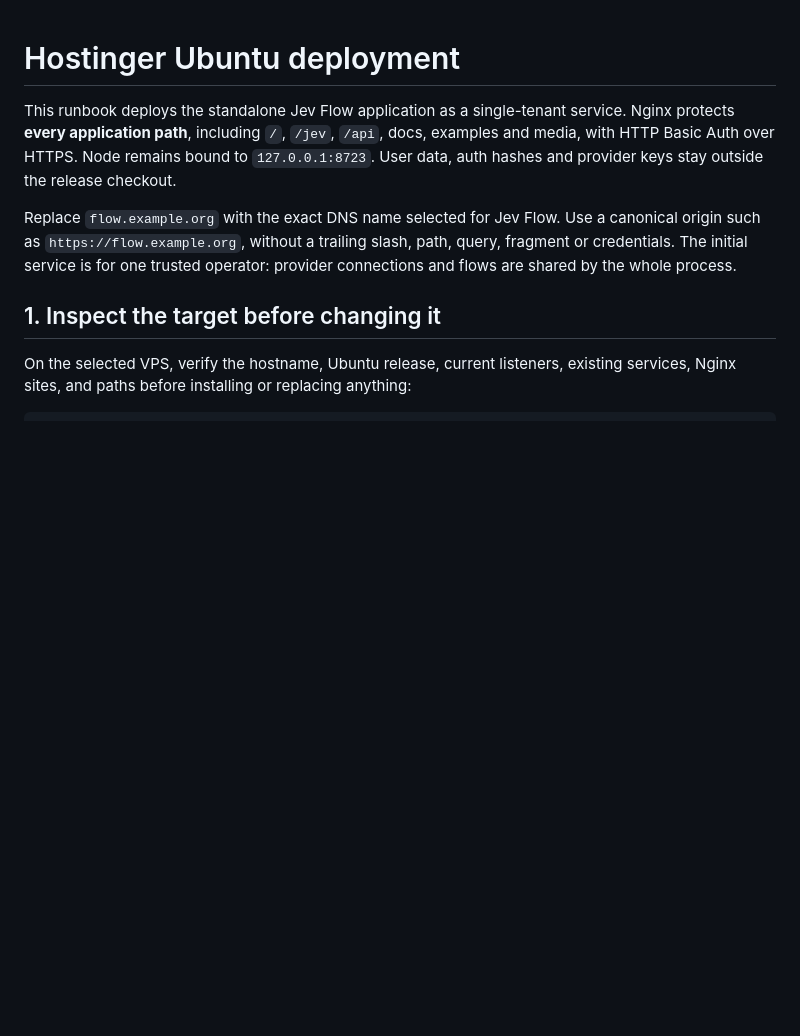
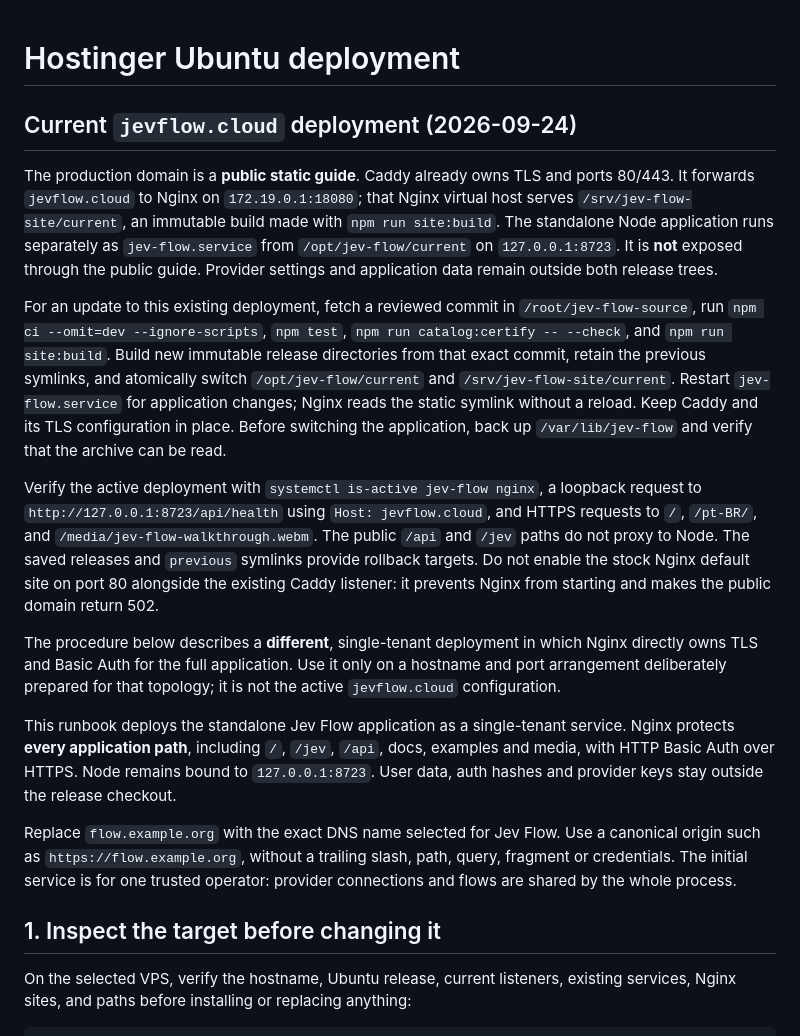
Before and after one commit to daltonrpj/jev-flow, a Markdown page: docs/deploy-hostinger.md, the part around the change. GitHub-like rendering; blank space fills up the shorter version.

Commit message:
Document active VPS topology and 502 recovery

```diff
--- a/docs/deploy-hostinger.md
+++ b/docs/deploy-hostinger.md
@@ -1,4 +1,14 @@
 # Hostinger Ubuntu deployment
+
+## Current `jevflow.cloud` deployment (2026-09-24)
+
+The production domain is a **public static guide**. Caddy already owns TLS and ports 80/443. It forwards `jevflow.cloud` to Nginx on `172.19.0.1:18080`; that Nginx virtual host serves `/srv/jev-flow-site/current`, an immutable build made with `npm run site:build`. The standalone Node application runs separately as `jev-flow.service` from `/opt/jev-flow/current` on `127.0.0.1:8723`. It is **not** exposed through the public guide. Provider settings and application data remain outside both release trees.
+
+For an update to this existing deployment, fetch a reviewed commit in `/root/jev-flow-source`, run `npm ci --omit=dev --ignore-scripts`, `npm test`, `npm run catalog:certify -- --check`, and `npm run site:build`. Build new immutable release directories from that exact commit, retain the previous symlinks, and atomically switch `/opt/jev-flow/current` and `/srv/jev-flow-site/current`. Restart `jev-flow.service` for application changes; Nginx reads the static symlink without a reload. Keep Caddy and its TLS configuration in place. Before switching the application, back up `/var/lib/jev-flow` and verify that the archive can be read.
+
+Verify the active deployment with `systemctl is-active jev-flow nginx`, a loopback request to `http://127.0.0.1:8723/api/health` using `Host: jevflow.cloud`, and HTTPS requests to `/`, `/pt-BR/`, and `/media/jev-flow-walkthrough.webm`. The public `/api` and `/jev` paths do not proxy to Node. The saved releases and `previous` symlinks provide rollback targets. Do not enable the stock Nginx default site on port 80 alongside the existing Caddy listener: it prevents Nginx from starting and makes the public domain return 502.
+
+The procedure below describes a **different**, single-tenant deployment in which Nginx directly owns TLS and Basic Auth for the full application. Use it only on a hostname and port arrangement deliberately prepared for that topology; it is not the active `jevflow.cloud` configuration.
 
 This runbook deploys the standalone Jev Flow application as a single-tenant service. Nginx protects **every application path**, including `/`, `/jev`, `/api`, docs, examples and media, with HTTP Basic Auth over HTTPS. Node remains bound to `127.0.0.1:8723`. User data, auth hashes and provider keys stay outside the release checkout.
 
```
Also changed, not shown: BUG-FIXE-DISCIPLINE.md (+8 -0 lines).
